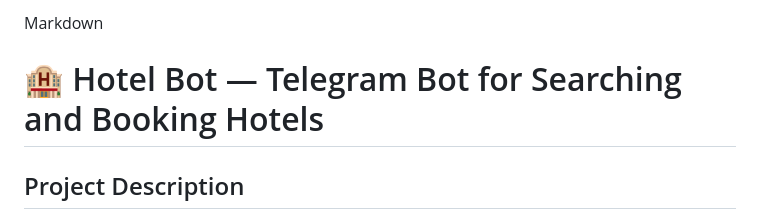
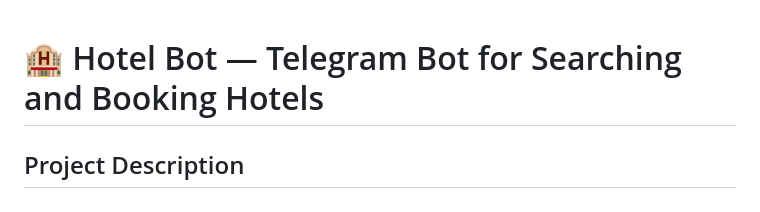
Before and after one commit to 2001ersultan-jpg/Hotel-Bot, a Markdown page: README.md, the part around the change. Rendered like a GitHub page.

```diff
--- a/README.md
+++ b/README.md
@@ -1,4 +1,3 @@
-Markdown
 # 🏨 Hotel Bot — Telegram Bot for Searching and Booking Hotels
 
 ## Project Description
```
